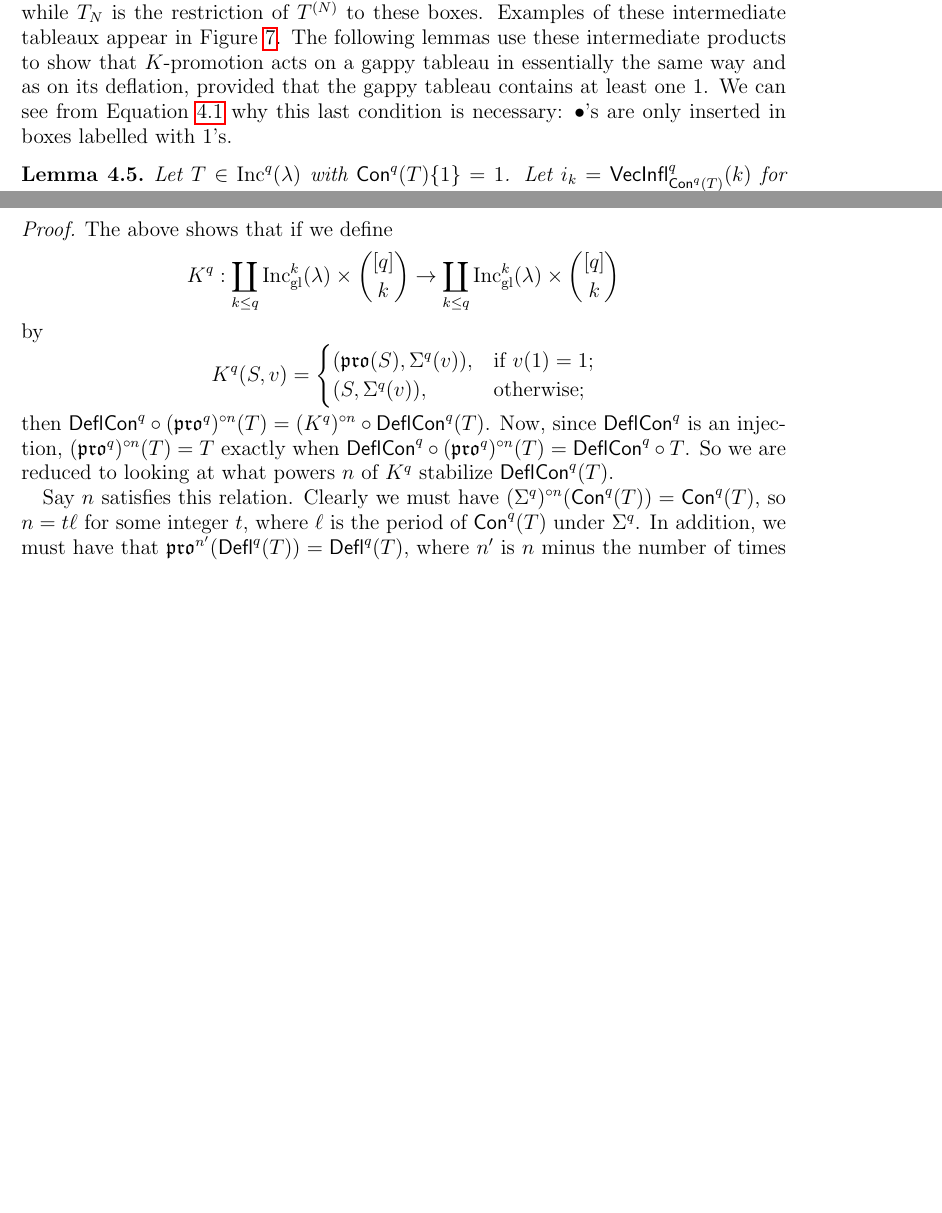
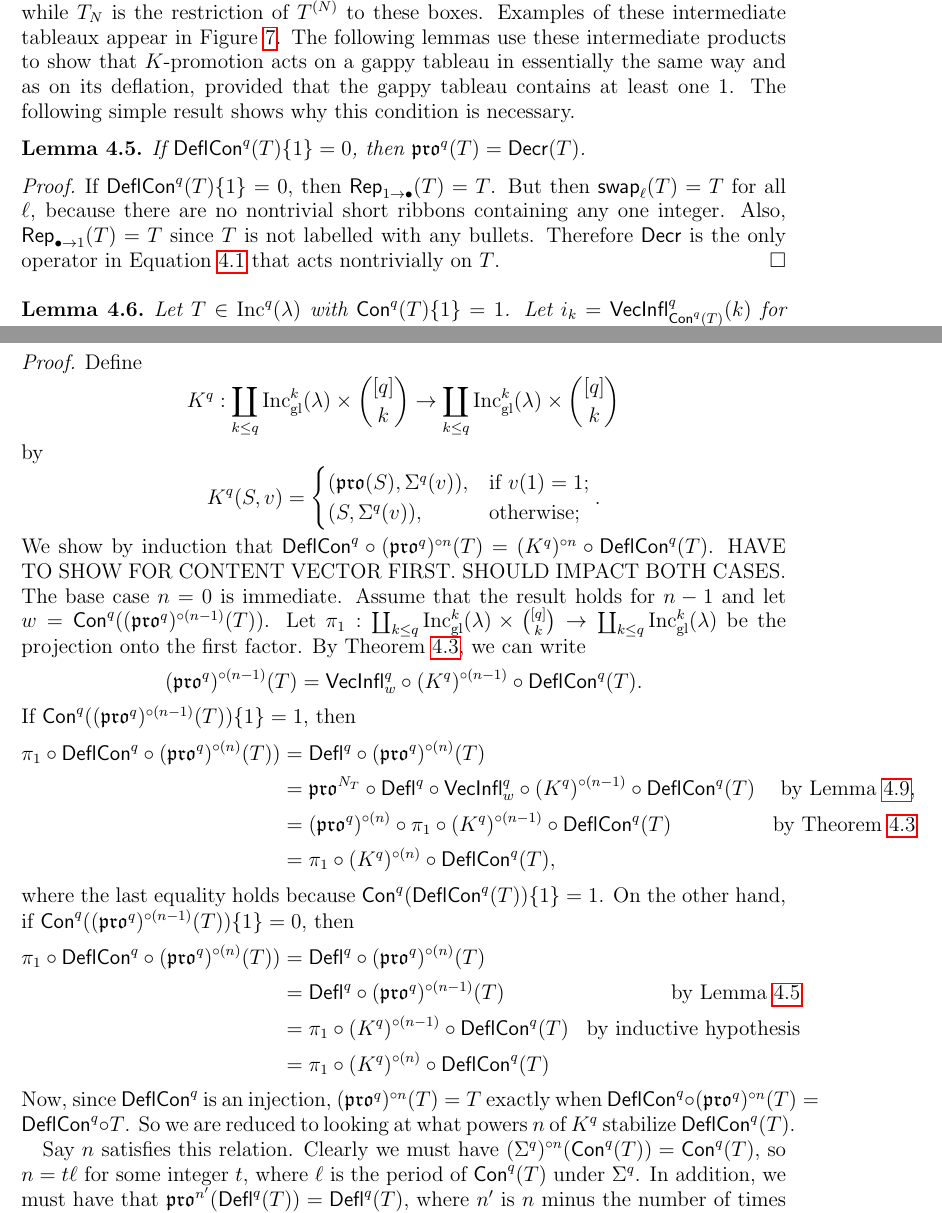
Before and after one commit to dogestoyevsky/ExceptionalPlanePartitions, a LaTeX paper (exceptionals3.tex): two parts of pages 12 and 16 of 26, joined at a grey line, cut so that both start at the same text, the shorter picture padded with empty space. Compiled offline with pdfLaTeX.

Commit message:
revamping theorem 4.10 proof with greater detail

```diff
--- a/exceptionals3.tex
+++ b/exceptionals3.tex
@@ -580,7 +580,14 @@ To establish this relation, we first need to introduce notation for the steps in
 
 Using this characterization of $\pro^q$, we give names to the intermediate products of this process.
 For $T \in \inc^q(\lambda)$, we define the tableau $T^{(N)}: \lambda \rightarrow \lbrace 2, \dots, q, \bullet \rbrace$ by
-\[T^{(N)} = \swap_N \circ \cdots \circ \swap_2 \circ \rep_{1 \rightarrow \bullet}(T)\] for $N > 1$ and $T^{(1)} = \rep_{1 \rightarrow \bullet}(T)$. We define the associated order ideal $\lambda \left( T^{(N)} \right) = \left( T^{(N)} \right)^{-1}(\{2,\dots,N\})$ to be the set of boxes of $T^{(N)}$ containing entries from $\{2,\dots,N\}$. Finally, define $T_N \coloneqq T^{(N)} \vert_{\lambda \left( T^{(N)} \right) }$. Intuitively, $T^{(N)}$ shows $T$ at the point in $K$-promotion at which the boxes labeled $2$ through $N$ have been acted upon by $\swap$'s, while $T_N$ is the restriction of $T^{(N)}$ to these boxes. Examples of these intermediate tableaux appear in Figure~\ref{fig:restricted_promotions}. The following lemmas use these intermediate products to show that $K$-promotion acts on a gappy tableau in essentially the same way and as on its deflation, provided that the gappy tableau contains at least one $1$. We can see from Equation~\ref{eq:kprodef2} why this last condition is necessary: $\bullet$'s are only inserted in boxes labelled with $1$'s.
+\[T^{(N)} = \swap_N \circ \cdots \circ \swap_2 \circ \rep_{1 \rightarrow \bullet}(T)\] for $N > 1$ and $T^{(1)} = \rep_{1 \rightarrow \bullet}(T)$. We define the associated order ideal $\lambda \left( T^{(N)} \right) = \left( T^{(N)} \right)^{-1}(\{2,\dots,N\})$ to be the set of boxes of $T^{(N)}$ containing entries from $\{2,\dots,N\}$. Finally, define $T_N \coloneqq T^{(N)} \vert_{\lambda \left( T^{(N)} \right) }$. Intuitively, $T^{(N)}$ shows $T$ at the point in $K$-promotion at which the boxes labeled $2$ through $N$ have been acted upon by $\swap$'s, while $T_N$ is the restriction of $T^{(N)}$ to these boxes. Examples of these intermediate tableaux appear in Figure~\ref{fig:restricted_promotions}. The following lemmas use these intermediate products to show that $K$-promotion acts on a gappy tableau in essentially the same way and as on its deflation, provided that the gappy tableau contains at least one $1$. The following simple result shows why this condition is necessary.
+
+\begin{lemma}\label{lem:no_ones}
+If $\compress^q(T)\lbrace 1 \rbrace = 0$, then $\pro^q(T) = \decr(T)$.
+\end{lemma}
+\begin{proof}
+If $\compress^q(T)\lbrace 1 \rbrace = 0$, then $\rep_{1 \rightarrow \bullet}(T) = T$. But then $\swap_\ell(T) = T$ for all $\ell$, because there are no nontrivial short ribbons containing any one integer. Also, $\rep_{\bullet \rightarrow 1}(T) = T$ since $T$ is not labelled with any bullets. Therefore $\decr$ is the only operator in Equation~\ref{eq:kprodef2} that acts nontrivially on $T$.
+\end{proof}
 
 \begin{figure}[h]
 %\includegraphics[scale=.35]{lemma_4p2.jpg}
@@ -717,7 +729,7 @@ Fix $T \in \inc^q(\lambda)$. Let $\tau$ be the the period of $\pro^q$ on $\defla
 \end{theorem}
 
   \begin{proof}
-  The above shows that if we define
+Define
   \[
   K^q: \coprod_{k \leq q}\incgl^k(\lambda) \times \binom{[q]}{k} \rightarrow \coprod_{k \leq q}\incgl^k(\lambda) \times \binom{[q]}{k}
   \] by
@@ -726,9 +738,25 @@ K^q(S,v) =
 \begin{cases}
     (\pro(S),\Sigma^q(v)),  & \text{if } v(1) = 1; \\
    (S,\Sigma^q(v)), & \text{otherwise;}
-\end{cases}
+\end{cases}.
 \]
-then $\compress^q \circ (\pro^q)^{\circ n}(T) = (K^q)^{\circ n} \circ \compress^q(T)$. Now, since $\compress^q$ is an injection, $(\pro^q)^{\circ n}(T) = T$ exactly when $\compress^q \circ (\pro^q)^{\circ n}(T) = \compress^q \circ T$. So we are reduced to looking at what powers $n$ of $K^q$ stabilize $\compress^q(T)$.
+We show by induction that $\compress^q \circ (\pro^q)^{\circ n}(T) = (K^q)^{\circ n} \circ \compress^q(T)$. HAVE TO SHOW FOR CONTENT VECTOR FIRST. SHOULD IMPACT BOTH CASES. The base case $n = 0$ is immediate. Assume that the result holds for $n-1$ and let $w = \content^q((\pro^q)^{\circ (n-1)}(T))$. Let $\pi_1: \coprod_{k \leq q}\incgl^k(\lambda) \times \binom{[q]}{k} \rightarrow \coprod_{k \leq q} \incgl^k(\lambda)$ be the projection onto the first factor. By Theorem~\ref{thm:compressbijective}, we can write
+\[ (\pro^q)^{\circ (n-1)}(T) = \inflate^q_{w} \circ (K^q)^{\circ (n-1)} \circ \compress^q(T).\]
+If $\content^q((\pro^q)^{\circ (n-1)}(T)) \lbrace 1 \rbrace = 1$, then
+\begin{align*}
+\pi_1 \circ \compress^q \circ (\pro^q)^{\circ (n)}(T)) &= \deflate^q \circ (\pro^q)^{\circ (n)}(T) \\
+&= \pro^{N_T} \circ \deflate^q \circ \inflate^q_{w} \circ (K^q)^{\circ (n-1)} \circ \compress^q(T)  &\text{by Lemma~\ref{lem:deflation_commutation},}\\
+&= (\pro^q)^{\circ (n)} \circ \pi_1 \circ (K^q)^{\circ (n-1)} \circ \compress^q(T) &\text{by Theorem~\ref{thm:compressbijective}} \\
+&= \pi_1 \circ (K^q)^{\circ (n)} \circ \compress^q(T),
+\end{align*}
+where the last equality holds because $\content^q (\compress^q(T))\lbrace 1 \rbrace = 1$. On the other hand, if $\content^q((\pro^q)^{\circ (n-1)}(T)) \lbrace 1 \rbrace = 0$, then
+\begin{align*}
+\pi_1 \circ \compress^q \circ (\pro^q)^{\circ (n)}(T)) &= \deflate^q \circ (\pro^q)^{\circ (n)}(T) \\
+&= \deflate^q \circ (\pro^q)^{\circ (n-1)}(T) &\text{by Lemma~\ref{lem:no_ones}} \\
+&= \pi_1  \circ (K^q)^{\circ (n-1)} \circ \compress^q(T) &\text{by inductive hypothesis} \\
+&= \pi_1 \circ (K^q)^{\circ (n)} \circ \compress^q(T)
+\end{align*}
+ Now, since $\compress^q$ is an injection, $(\pro^q)^{\circ n}(T) = T$ exactly when $\compress^q \circ (\pro^q)^{\circ n}(T) = \compress^q \circ T$. So we are reduced to looking at what powers $n$ of $K^q$ stabilize $\compress^q(T)$.
 
 
 
```
Also changed, not shown: exceptionals3.pdf, exceptionals3.tex (17 more changed lines), 4 other files.
